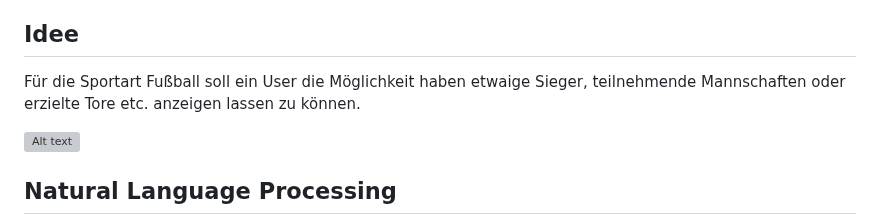
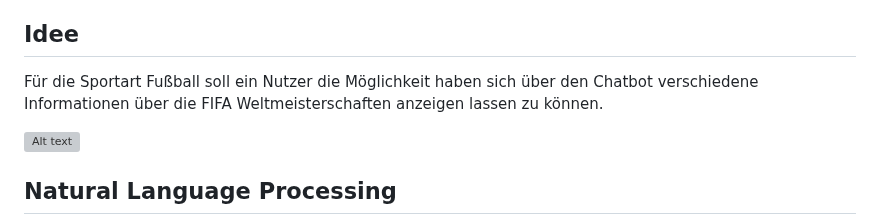
Before and after one commit to bnnlukas/NLP-Projekt, a Markdown page: README.md, the part around the change. GitHub-like rendering; grey boxes are pictures that could not be loaded.

```diff
--- a/README.md
+++ b/README.md
@@ -6,7 +6,7 @@ Ein Projekt im Fach Aktuelle Data Science Entwicklungen - Natural Language Proce
 - Pascal
 
 ## Idee
-Für die Sportart Fußball soll ein User die Möglichkeit haben etwaige Sieger, teilnehmende Mannschaften oder erzielte Tore etc. anzeigen lassen zu können.
+Für die Sportart Fußball soll ein Nutzer die Möglichkeit haben sich über den Chatbot verschiedene Informationen über die FIFA Weltmeisterschaften anzeigen lassen zu können.
 
 ![Alt text](demo.png)
 
```
